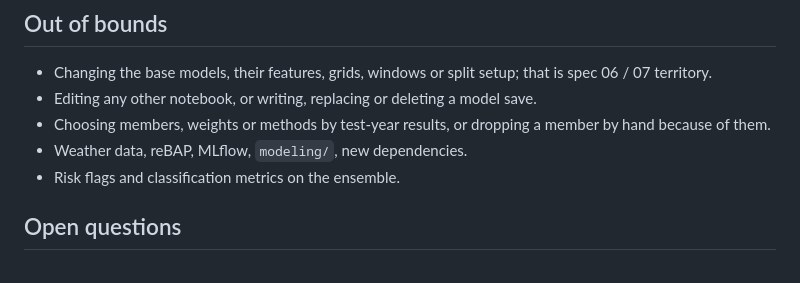
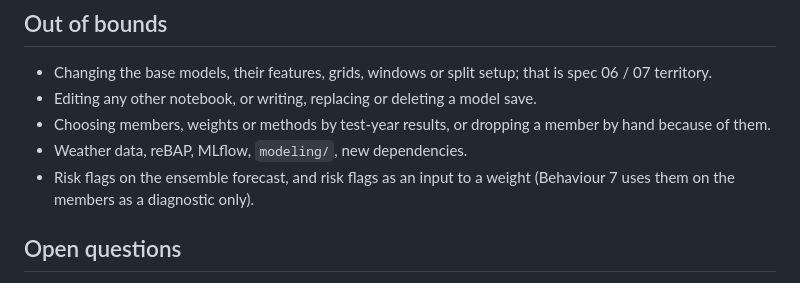
Before and after one commit to fruchtgummikauer/grid-stress, a Markdown page: .claude/specs/08-ensemble.md, the part around one of its changes. GitHub-like rendering.

```diff
--- a/.claude/specs/08-ensemble.md
+++ b/.claude/specs/08-ensemble.md
@@ -432,7 +449,8 @@ Derived in this spec:
 - Choosing members, weights or methods by test-year results, or dropping a member by hand because
   of them.
 - Weather data, reBAP, MLflow, `modeling/`, new dependencies.
-- Risk flags and classification metrics on the ensemble.
+- Risk flags on the ensemble forecast, and risk flags as an input to a weight (Behaviour 7 uses
+  them on the members as a diagnostic only).
 
 ## Open questions
 
```
Also changed, not shown: other parts of .claude/specs/08-ensemble.md (+24 -7 lines), CLAUDE.md (+3 -1 lines).
